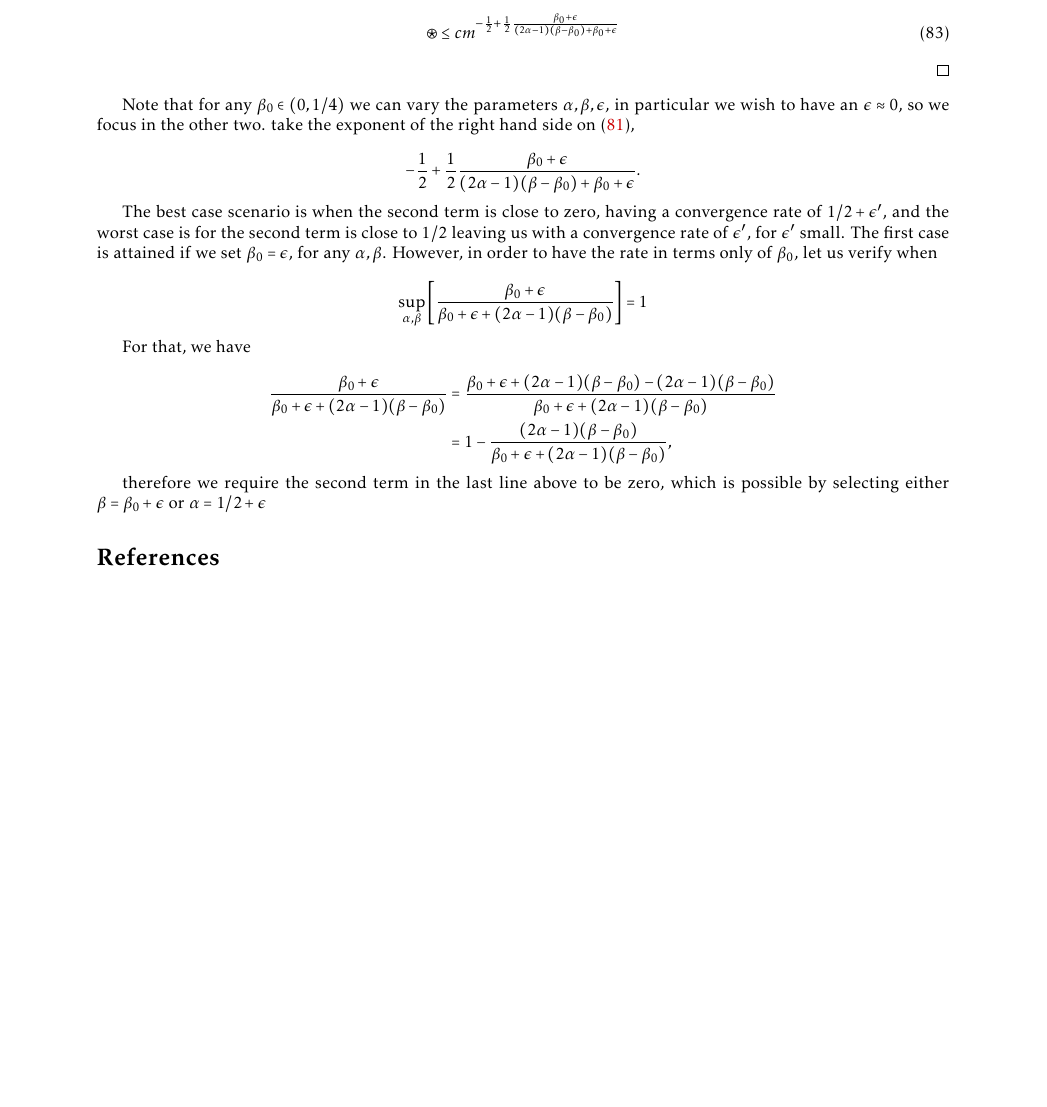
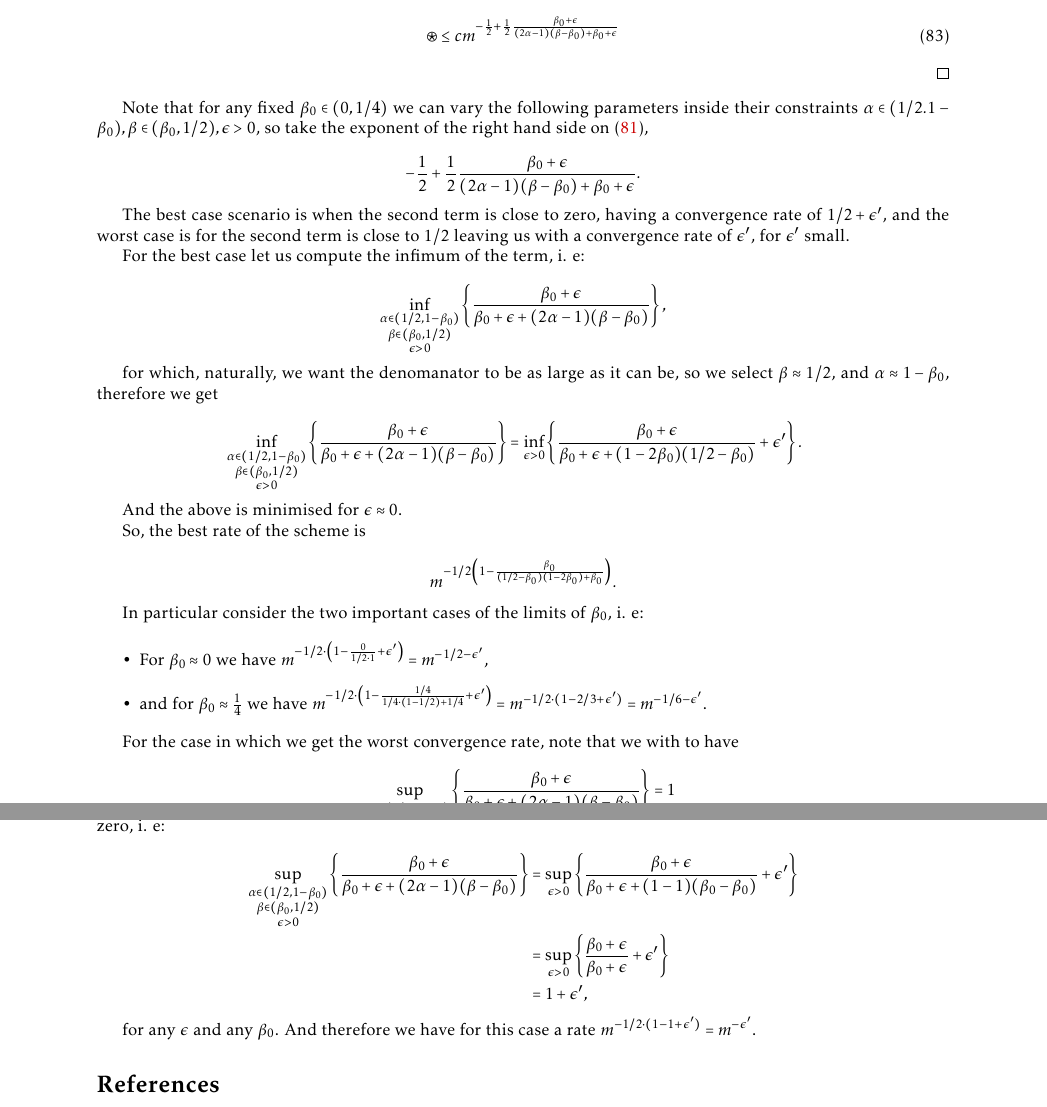
Before and after one commit to lmcj-xyz/LM-Results, a LaTeX document (besov_drift/versions/v_20220511_main.tex, which reads besov_drift/body.tex): part of page 14 of 14 before the commit and two parts of pages 14 and 15 of 15 after it, the two joined at a grey line, cut so that both start at the same text, the shorter picture padded with empty space. Compiled offline with pdfLaTeX.

Commit message:
complete comment about convergence rate cases

```diff
--- a/besov_drift/body.tex
+++ b/besov_drift/body.tex
@@ -2170,17 +2170,16 @@ It works just like in
    %where
    %$\epsilon'$
    %is as small as desired.
-
 \end{proof}
 
-Note that for any
+Note that for any fixed
 $\beta_0 \in (0, 1/4)$
-we can vary the parameters
-$\alpha, \beta, \epsilon$,
-in particular we wish to have an
-$\epsilon \approx 0$,
-so we focus in the other two.
-take the exponent of the right hand side on
+we can vary the following parameters inside their constraints
+$\alpha \in (1/2. 1 - \beta_{0}), \beta \in (\beta_{0}, 1/2), \epsilon > 0$,
+%in particular we wish to have an
+%$\epsilon \approx 0$,
+%so we focus in the other two.
+so take the exponent of the right hand side on
 \eqref{eq:er_slowest},
 
 \begin{equation*}
@@ -2196,16 +2195,85 @@ $\epsilon'$,
 for
 $\epsilon'$
 small.
-The first case is attained if we set
-$\beta_0 = \epsilon$,
-for any
-$\alpha, \beta$.
-However, in order to have the rate in terms only of
-$\beta_0$,
-let us verify when
+
+For the best case let us compute the infimum of the term, i. e:
 
 \begin{equation*}
-    \sup_{\alpha, \beta}
-    \left[
+	\inf_{
+	\substack{
+		\alpha \in (1/2, 1 - \beta_{0})
+		\\
+		\beta \in (\beta_{0}, 1/2)
+		\\
+		\epsilon >0}
+	}
+    \left\{
     \frac{\beta_0 + \epsilon}{\beta_0 + \epsilon + (2\alpha - 1)(\beta - \beta_0)}
-    \right]
+	\right\},
+\end{equation*}
+
+for which, naturally, we want the denomanator to be as large as it can be, so we select
+$ \beta \approx 1/2 $,
+and
+$ \alpha \approx 1 - \beta_{0} $,
+therefore we get
+
+\begin{equation*}
+	\begin{aligned}
+		\inf_{
+		\substack{
+			\alpha \in (1/2, 1 - \beta_{0})
+			\\
+			\beta \in (\beta_{0}, 1/2)
+			\\
+			\epsilon >0}
+		}
+    	\left\{
+    	\frac{\beta_0 + \epsilon}{\beta_0 + \epsilon + (2\alpha - 1)(\beta - \beta_0)}
+		\right\}
+		&=
+		\inf_{\epsilon >0}
+    	\left\{
+    	\frac{\beta_0 + \epsilon}{\beta_0 + \epsilon + (1 - 2 \beta_{0})(1/2 - \beta_{0})}
+		+ \epsilon'
+		\right\}.
+	\end{aligned}
+\end{equation*}
+
+And the above is minimised for
+$ \epsilon \approx 0 $.
+
+So, the best rate of the scheme is
+
+\begin{equation*}
+	m^{-1/2\left( 1 - \frac{\beta_{0}}{(1/2 - \beta_{0})(1 - 2 \beta_{0}) + \beta_{0}} \right)}.
+\end{equation*}
+
+In particular consider the two important cases of the limits of
+$ \beta_{0} $, i. e:
+
+\begin{itemize}
+	\item
+		For
+		$ \beta_{0} \approx 0 $
+		we have
+		$ m^{-1/2 \cdot \left( 1 - \frac{0}{1/2 \cdot 1} + \epsilon'\right)} = m^{-1/2 - \epsilon'} $,
+	\item
+		and for
+		$ \beta_{0} \approx \frac14 $
+		we have
+		$ m^{-1/2 \cdot \left( 1 - \frac{1/4}{1/4 \cdot (1 - 1/2) + 1/4} + \epsilon'\right)} = m^{-1/2 \cdot (1 - 2/3 + \epsilon')}= m^{-1/6 - \epsilon'} $.
+\end{itemize}
+
+%The first case is attained if we set
+%$\beta_0 = \epsilon$,
+%for any
+%$\alpha, \beta$.
+%However, in order to have the rate in terms only of
+%$\beta_0$,
+%let us verify when
+
+For the case in which we get the worst convergence rate, note that we with to have
+
+\begin{equation*}
+    \sup_{
@@ -2212,22 +2287,66 @@ let us verify when
+    \left\{
+    \frac{\beta_0 + \epsilon}{\beta_0 + \epsilon + (2\alpha - 1)(\beta - \beta_0)}
+	\right\}
     =
     1
 \end{equation*}
 
-For that, we have
+%For that, we have
+%
+%\begin{equation*}
+%	\begin{aligned}
+%		\frac{\beta_0 + \epsilon}{\beta_0 + \epsilon + (2\alpha - 1)(\beta - \beta_0)}
+%         &=
+%         \frac{\beta_0 + \epsilon + (2\alpha - 1)(\beta - \beta_0) - (2\alpha - 1)(\beta - \beta_0)}{\beta_0 + \epsilon + (2\alpha - 1)(\beta - \beta_0)}
+%         \\
+%         &=
+%         1 - \frac{(2\alpha - 1)(\beta - \beta_0)}{\beta_0 + \epsilon + (2\alpha - 1)(\beta - \beta_0)},
+%    \end{aligned}
+%\end{equation*}
+
+%therefore we require the second term in the last line above to be zero,
+which is possible by selecting either
+$\beta \approx \beta_0 $
+or
+$\alpha \approx 1/2$,
+since we make the third term in the denominator equal zero, i. e:
 
 \begin{equation*}
 	\begin{aligned}
+		\sup_{
+		\substack{
+			\alpha \in (1/2, 1 - \beta_{0})
+			\\
+			\beta \in (\beta_{0}, 1/2)
+			\\
+			\epsilon >0}
+		}
+    	\left\{
     	\frac{\beta_0 + \epsilon}{\beta_0 + \epsilon + (2\alpha - 1)(\beta - \beta_0)}
+		\right\}
 		&=
-         \frac{\beta_0 + \epsilon + (2\alpha - 1)(\beta - \beta_0) - (2\alpha - 1)(\beta - \beta_0)}{\beta_0 + \epsilon + (2\alpha - 1)(\beta - \beta_0)}
+		\sup_{ \epsilon >0 }
+		\left\{
+    	\frac{\beta_0 + \epsilon}{\beta_0 + \epsilon + (1 - 1)(\beta_{0} - \beta_0)}
+		+ \epsilon'
+		\right\}
 		\\
 		&=
-         1 - \frac{(2\alpha - 1)(\beta - \beta_0)}{\beta_0 + \epsilon + (2\alpha - 1)(\beta - \beta_0)},
+		\sup_{ \epsilon >0 }
+		\left\{
+    	\frac{\beta_0 + \epsilon}{\beta_0 + \epsilon}
+		+
+		\epsilon'
+		\right\}
+		\\
+		&=
+		1 + \epsilon',
 	\end{aligned}
 \end{equation*}
 
-therefore we require the second term in the last line above to be zero,
-which is possible by selecting either
-$\beta = \beta_0 + \epsilon$
-or
-$\alpha = 1/2 + \epsilon$
+for any
+$ \epsilon $
+and any
+$ \beta_{0} $.
+And therefore we have for this case a rate
+$ m^{-1/2 \cdot (1 - 1 + \epsilon')} = m^{-\epsilon'} $.
```
Also changed, not shown: besov_drift/main.pdf, besov_drift/body.tex (7 more changed lines). Lines whose indentation alone changed are shown as unchanged.
